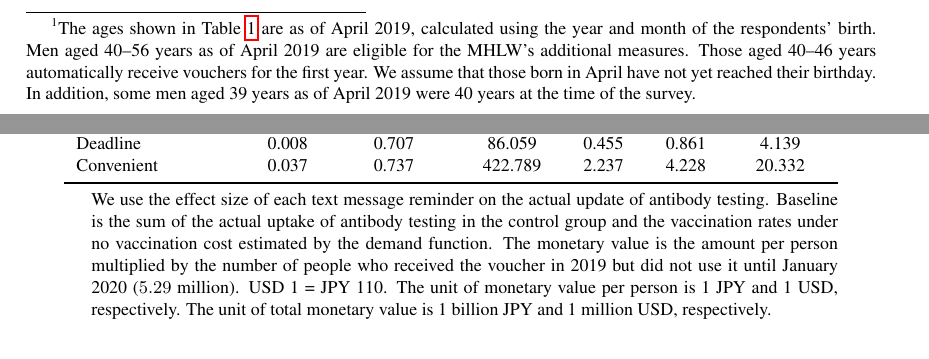
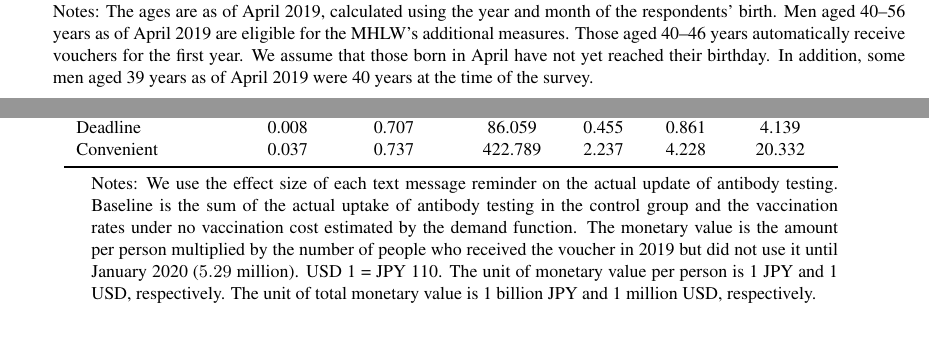
Before and after one commit to MHLW-Rubella-Project/2020-online-RCT, a LaTeX paper (Main-Document-LaTeX.tex): two parts of pages 10 and 20 of 26 before the commit and two parts of pages 8 and 20 of 26 after it, joined at a grey line, cut at the place of the change. Compiled offline with pdfLaTeX.

Commit message:
fix table notes

```diff
--- a/Main-Document-LaTeX.tex
+++ b/Main-Document-LaTeX.tex
@@ -184,6 +185,10 @@ Deadline & Dear men in their 40s and 50s (all men born between 1962 and 1979). T
 Convenient & Dear men in their 40s and 50s (all men born between 1962 and 1979). You can use your voucher for a rubella antibody test at a growing number of workplaces and government agencies, in addition to your usual health examinations. Undertake rubella antibody testing and be vaccinated! & N & 19 & 213 & 307 & 61 & 600\\
 \bottomrule
 \end{tabular}
+\begin{tablenotes}
+\item Notes: The ages are as of April 2019, calculated using the year and month of the respondents' birth. Men aged 40--56 years as of April 2019 are eligible for the MHLW's additional measures. Those aged 40--46 years automatically receive vouchers for the first year. We assume that those born in April have not yet reached their birthday. In addition, some men aged 39 years as of April 2019 were 40 years at the time of the survey.
+\end{tablenotes}
+\end{threeparttable}
 \end{table}
 
 Using the \emph{MHLW (Control)} message, the MHLW promotes antibody testing and vaccination against rubella on its website (business-as-usual control). We developed six additional text message reminders based on the MHLW (Control) message to explore what elements to use and how to emphasize them. Recent behavioral science research has increasingly investigated the efficacy of multiple candidate messages \citep[e.g.,][]{Dai2021, Milkman2021}, similar to this study.
@@ -204,7 +209,7 @@ Using a nationwide online survey, we then tested the extent to which those text
 \hypertarget{wave1}{%
 \subsubsection{Wave 1: Outcome Variables for Intention}\label{wave1}}
 
-In Wave 1, we randomly sent one of the text message reminders in Table \ref{tab:message-list}. We employed stratified randomization. The survey firm divided respondents into four age groups (40--44, 45--49, 50--54, and 55--59) and equally assigned the messages within each group. The sample size for each group was 1,050, with 150 for one experimental arm within a group. Thus, the sample size for one experimental group was 600.\footnote{The ages shown in Table \ref{tab:message-list} are as of April 2019, calculated using the year and month of the respondents' birth. Men aged 40--56 years as of April 2019 are eligible for the MHLW's additional measures. Those aged 40--46 years automatically receive vouchers for the first year. We assume that those born in April have not yet reached their birthday. In addition, some men aged 39 years as of April 2019 were 40 years at the time of the survey.}
+In Wave 1, we randomly sent one of the text message reminders in Table \ref{tab:message-list}. We employed stratified randomization. The survey firm divided respondents into four age groups (40--44, 45--49, 50--54, and 55--59) and equally assigned the messages within each group. The sample size for each group was 1,050, with 150 for one experimental arm within a group. Thus, the sample size for one experimental group was 600.
 
 After viewing their randomly assigned message, the participants expressed their intention to undertake antibody testing and be vaccinated on a 5-point Likert scale (5 = definitely yes; 1 = absolutely no). As already mentioned, the MHLW has adopted the antibody test as the primary policy intervention to effectively deliver vaccinations to the 20\% of eligible men who do not have antibodies. The current study also follows the policy and sets an intention to undertake the antibody testing as the primary outcome and an intention to be vaccinated as the secondary outcome. The question on the willingness to undertake antibody testing was, ``Are you willing to take an antibody test for rubella now?'' Meanwhile, the intention to be vaccinated question asked, ``If the antibody testing reveals that you have no antibodies, are you willing to be vaccinated?'' We created a binary variable coded 1 if the participant responded 4 or 5 to each question and used it as the outcome variable for intention.
 
@@ -463,7 +468,7 @@ Convenient & 0.037 & 0.737 & 422.789 & 2.237 & 4.228 & 20.332\\
 \bottomrule
 \end{tabular}
 \begin{tablenotes}
-\item We use the effect size of each text message reminder on the actual update of antibody testing. Baseline is the sum of the actual uptake of antibody testing in the control group and the vaccination rates under no vaccination cost estimated by the demand function. The monetary value is the amount per person multiplied by the number of people who received the voucher in 2019 but did not use it until January 2020 ($5.29$ million). USD 1 = JPY 110. The unit of monetary value per person is 1 JPY and 1 USD, respectively. The unit of total monetary value is 1 billion JPY and 1 million USD, respectively.
+\item Notes: We use the effect size of each text message reminder on the actual update of antibody testing. Baseline is the sum of the actual uptake of antibody testing in the control group and the vaccination rates under no vaccination cost estimated by the demand function. The monetary value is the amount per person multiplied by the number of people who received the voucher in 2019 but did not use it until January 2020 ($5.29$ million). USD 1 = JPY 110. The unit of monetary value per person is 1 JPY and 1 USD, respectively. The unit of total monetary value is 1 billion JPY and 1 million USD, respectively.
 \end{tablenotes}
 \end{threeparttable}
 \end{table}
```
Also changed, not shown: Main-Document-LaTeX.pdf, Main-Document-LaTeX_files/figure-latex/antibody-1.pdf, Main-Document-LaTeX_files/figure-latex/ttest-act-test-1.pdf, Main-Document-LaTeX_files/figure-latex/ttest-act-vacc-1.pdf, Main-Document-LaTeX_files/figure-latex/ttest-int-test-1.pdf, Main-Document-LaTeX_files/figure-latex/ttest-int-vacc-1.pdf, Main-Document-LaTeX.tex (1 more changed lines), 2 other files.
